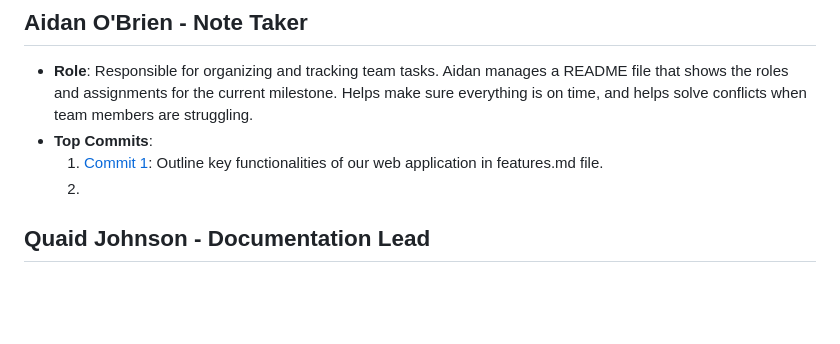
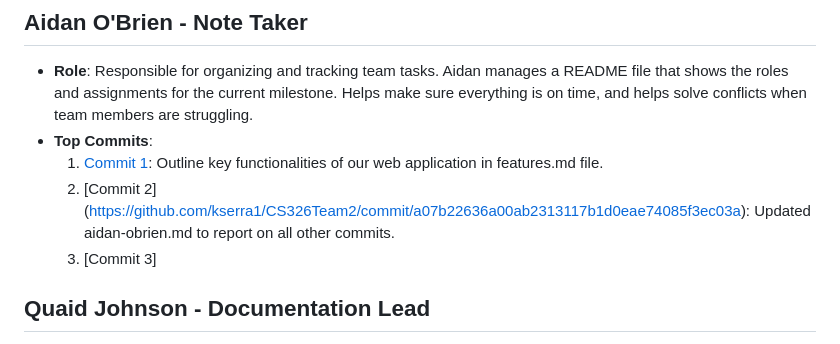
Before and after one commit to kserra1/CS326Team2, a Markdown page: team/m2/roles.md, the part around the change. Drawn GitHub-style; blank space fills up the shorter version.

```diff
--- a/team/m2/roles.md
+++ b/team/m2/roles.md
@@ -25,7 +25,8 @@
 - **Role**: Responsible for organizing and tracking team tasks. Aidan manages a README file that shows the roles and assignments for the current milestone. Helps make sure everything is on time, and helps solve conflicts when team members are struggling.
 - **Top Commits**:
   1. [Commit 1](https://github.com/kserra1/CS326Team2/blob/main/team/m2/features.md): Outline key functionalities of our web application in features.md file.
-  2.
+  2. [Commit 2] (https://github.com/kserra1/CS326Team2/commit/a07b22636a00ab2313117b1d0eae74085f3ec03a): Updated aidan-obrien.md to report on all other commits.
+  3. [Commit 3]
 
 ## Quaid Johnson - Documentation Lead
 
```
